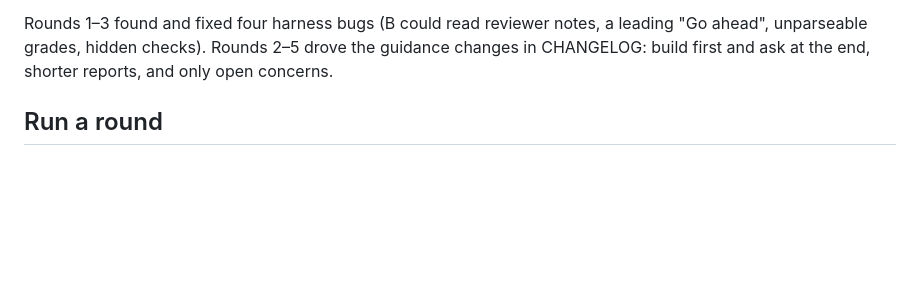
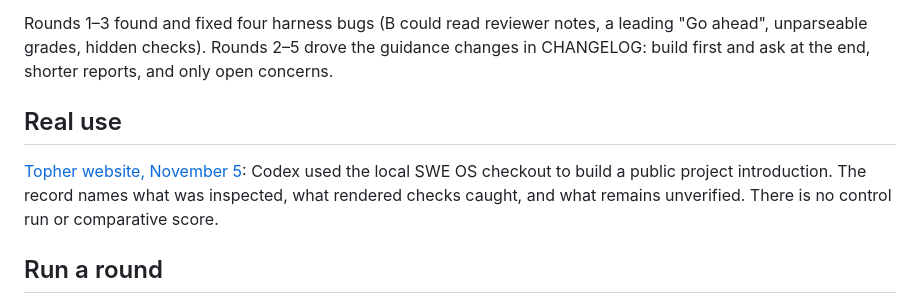
Before and after one commit to devduck123/swe-os, a Markdown page: evals/README.md, the part around the change. Drawn GitHub-style; blank space fills up the shorter version.

Commit message:
Record the first Topher website dogfood round

```diff
--- a/evals/README.md
+++ b/evals/README.md
@@ -31,6 +31,10 @@ Six rounds in October 2026, on Claude Code with Opus 5.5, under a Max plan. Each
 **Trimming procedure from skills** (October 18, 3 reps): debug, review-change, and explain rewritten as outcomes only scored below the current versions run the same day: debug 2.22 vs 2.47, explain 2.22 vs 2.33, review 2.69 vs 2.75. Trimmed debug runs all missed the reminders that were never sent. The steps stay. See the [control](results/2026-10-18T022052/summary.md) and the [trimmed version](results/2026-10-18T020358/summary.md), which ran from an unmerged commit.
 
 Rounds 1–3 found and fixed four harness bugs (B could read reviewer notes, a leading "Go ahead", unparseable grades, hidden checks). Rounds 2–5 drove the guidance changes in CHANGELOG: build first and ask at the end, shorter reports, and only open concerns.
+
+## Real use
+
+[Topher website, November 5](dogfood/2026-11-05-topher-site.md): Codex used the local SWE OS checkout to build a public project introduction. The record names what was inspected, what rendered checks caught, and what remains unverified. There is no control run or comparative score.
 
 ## Run a round
 
```
Also changed, not shown: PROJECT.md (+2 -2 lines), evals/dogfood/2026-11-05-topher-site.md (added, +24 -0 lines).
